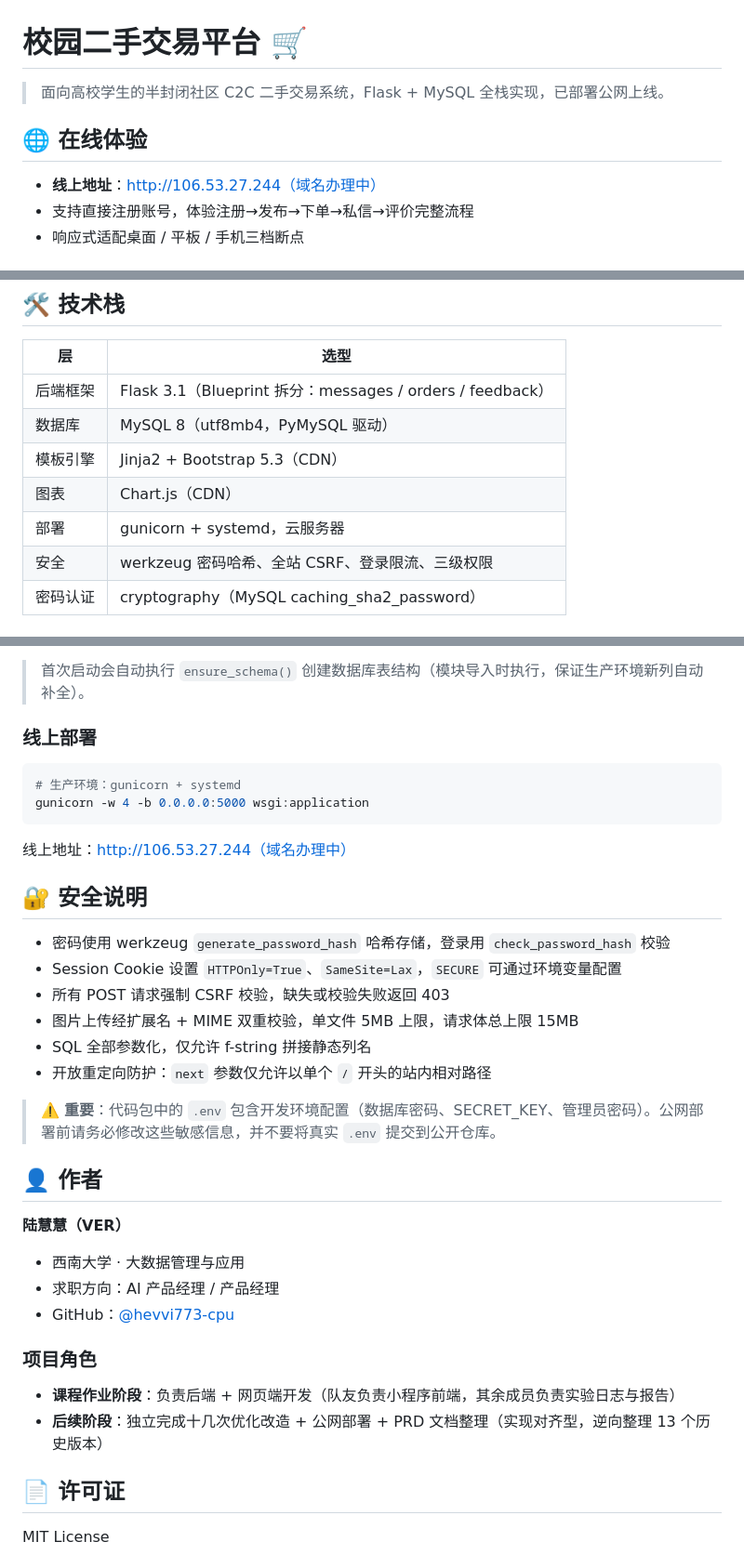
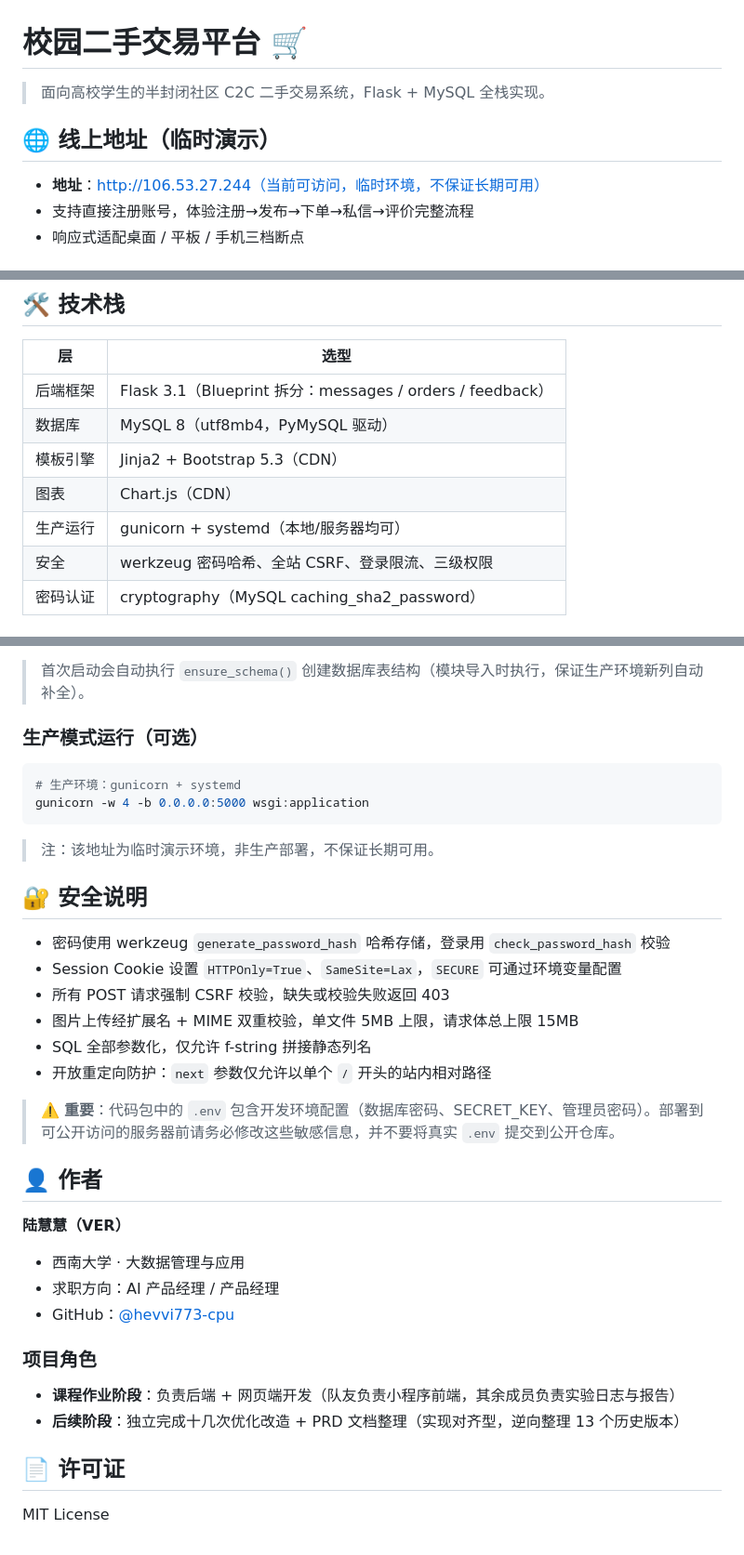
Before and after one commit to hevvi773-cpu/campus-trade-platform, a Markdown page: README.md, 3 parts joined by grey strips. Shown at 93% size. Drawn GitHub-style.

Commit message:
docs: README 去除部署上线声称，改为客观描述（临时演示地址+生产模式可选）

````diff
--- a/README.md
+++ b/README.md
@@ -1,10 +1,10 @@
 # 校园二手交易平台 🛒
 
-> 面向高校学生的半封闭社区 C2C 二手交易系统，Flask + MySQL 全栈实现，已部署公网上线。
+> 面向高校学生的半封闭社区 C2C 二手交易系统，Flask + MySQL 全栈实现。
 
-## 🌐 在线体验
+## 🌐 线上地址（临时演示）
 
-- **线上地址**：http://106.53.27.244（域名办理中）
+- **地址**：http://106.53.27.244（当前可访问，临时环境，不保证长期可用）
 - 支持直接注册账号，体验注册→发布→下单→私信→评价完整流程
 - 响应式适配桌面 / 平板 / 手机三档断点
 
@@ -58,7 +58,7 @@
 | 数据库 | MySQL 8（utf8mb4，PyMySQL 驱动） |
 | 模板引擎 | Jinja2 + Bootstrap 5.3（CDN） |
 | 图表 | Chart.js（CDN） |
-| 部署 | gunicorn + systemd，云服务器 |
+| 生产运行 | gunicorn + systemd（本地/服务器均可） |
 | 安全 | werkzeug 密码哈希、全站 CSRF、登录限流、三级权限 |
 | 密码认证 | cryptography（MySQL caching_sha2_password） |
 
@@ -185,14 +185,14 @@ gunicorn -w 4 -b 0.0.0.0:5000 wsgi:application
 
 > 首次启动会自动执行 `ensure_schema()` 创建数据库表结构（模块导入时执行，保证生产环境新列自动补全）。
 
-### 线上部署
+### 生产模式运行（可选）
 
 ```bash
 # 生产环境：gunicorn + systemd
 gunicorn -w 4 -b 0.0.0.0:5000 wsgi:application
 ```
 
-线上地址：http://106.53.27.244（域名办理中）
+> 注：该地址为临时演示环境，非生产部署，不保证长期可用。
 
 ## 🔐 安全说明
 
@@ -203,7 +203,7 @@ gunicorn -w 4 -b 0.0.0.0:5000 wsgi:application
 - SQL 全部参数化，仅允许 f-string 拼接静态列名
 - 开放重定向防护：`next` 参数仅允许以单个 `/` 开头的站内相对路径
 
-> ⚠️ **重要**：代码包中的 `.env` 包含开发环境配置（数据库密码、SECRET_KEY、管理员密码）。公网部署前请务必修改这些敏感信息，并不要将真实 `.env` 提交到公开仓库。
+> ⚠️ **重要**：代码包中的 `.env` 包含开发环境配置（数据库密码、SECRET_KEY、管理员密码）。部署到可公开访问的服务器前请务必修改这些敏感信息，并不要将真实 `.env` 提交到公开仓库。
 
 ## 👤 作者
 
@@ -216,7 +216,7 @@ gunicorn -w 4 -b 0.0.0.0:5000 wsgi:application
 ### 项目角色
 
 - **课程作业阶段**：负责后端 + 网页端开发（队友负责小程序前端，其余成员负责实验日志与报告）
-- **后续阶段**：独立完成十几次优化改造 + 公网部署 + PRD 文档整理（实现对齐型，逆向整理 13 个历史版本）
+- **后续阶段**：独立完成十几次优化改造 + PRD 文档整理（实现对齐型，逆向整理 13 个历史版本）
 
 ## 📄 许可证
 
````
